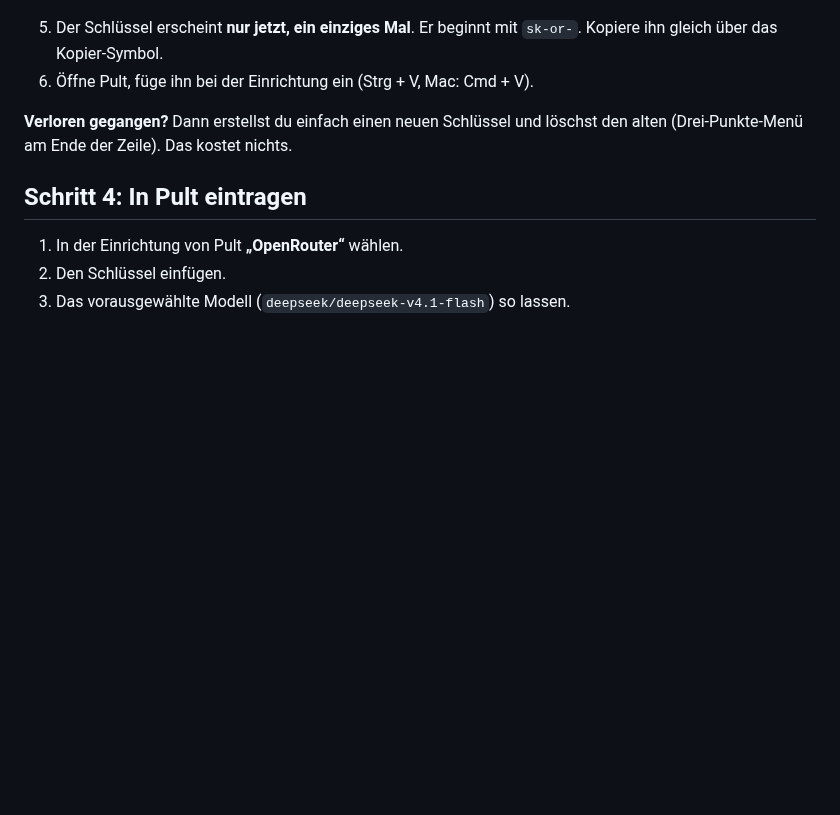
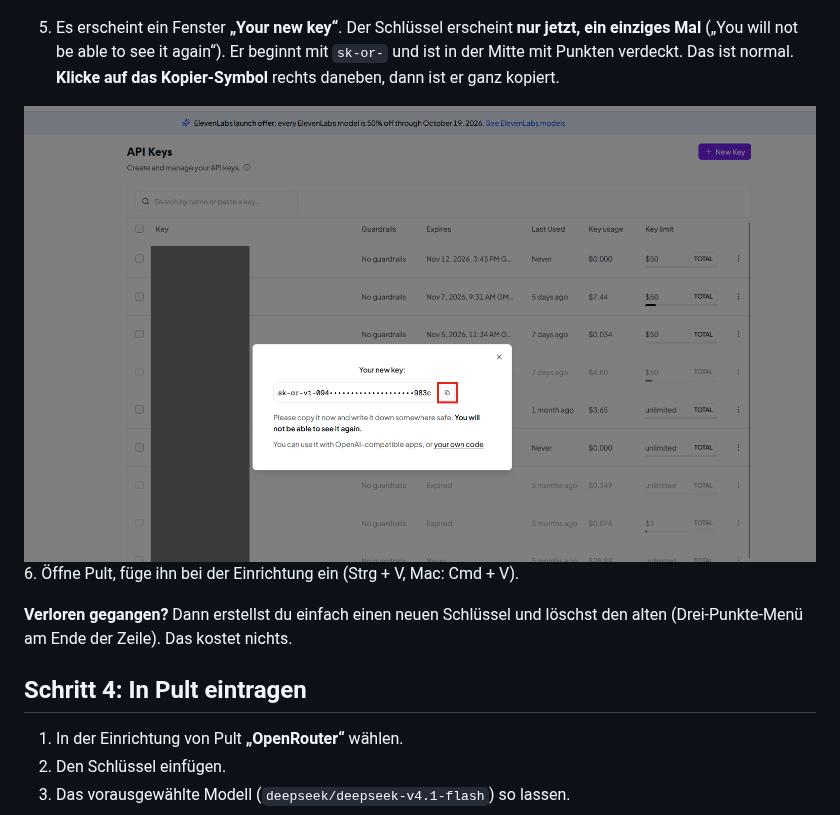
Before and after one commit to brandy299/morte, a Markdown page: docs/openrouter-anleitung.md, the part around the change. Rendered like a GitHub page; pictures changed too: docs/bilder/openrouter/05-key-angezeigt.png (added); blank space fills up the shorter version.

Commit message:
OpenRouter-Anleitung: Bild vom einmal angezeigten Schlüssel
Co-Authored-By: Claude Sonnet 5.5 <noreply@anthropic.com>
Claude-Session: https://claude.ai/code/session_015bdCXtxZNfLxJkti8kaCRb

```diff
--- a/docs/openrouter-anleitung.md
+++ b/docs/openrouter-anleitung.md
@@ -49,7 +49,9 @@ Der Schlüssel ist eine lange Zeichenfolge, mit der sich Pult bei OpenRouter aus
 
 ![Fenster „New Key“ mit Name, Expiration und Credit limit](bilder/openrouter/04-key-erstellen.png)
 
-5. Der Schlüssel erscheint **nur jetzt, ein einziges Mal**. Er beginnt mit `sk-or-`. Kopiere ihn gleich über das Kopier-Symbol.
+5. Es erscheint ein Fenster **„Your new key“**. Der Schlüssel erscheint **nur jetzt, ein einziges Mal** („You will not be able to see it again“). Er beginnt mit `sk-or-` und ist in der Mitte mit Punkten verdeckt. Das ist normal. **Klicke auf das Kopier-Symbol** rechts daneben, dann ist er ganz kopiert.
+
+![Fenster „Your new key“ mit dem Kopier-Symbol](bilder/openrouter/05-key-angezeigt.png)
 6. Öffne Pult, füge ihn bei der Einrichtung ein (Strg + V, Mac: Cmd + V).
 
 **Verloren gegangen?** Dann erstellst du einfach einen neuen Schlüssel und löschst den alten (Drei-Punkte-Menü am Ende der Zeile). Das kostet nichts.
```
Also changed, not shown: ROADMAP.md (+1 -1 lines).
